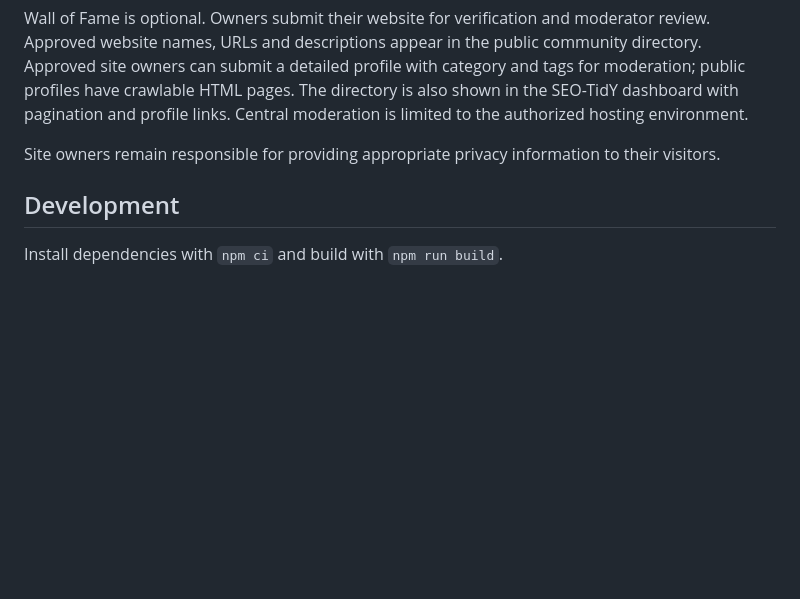
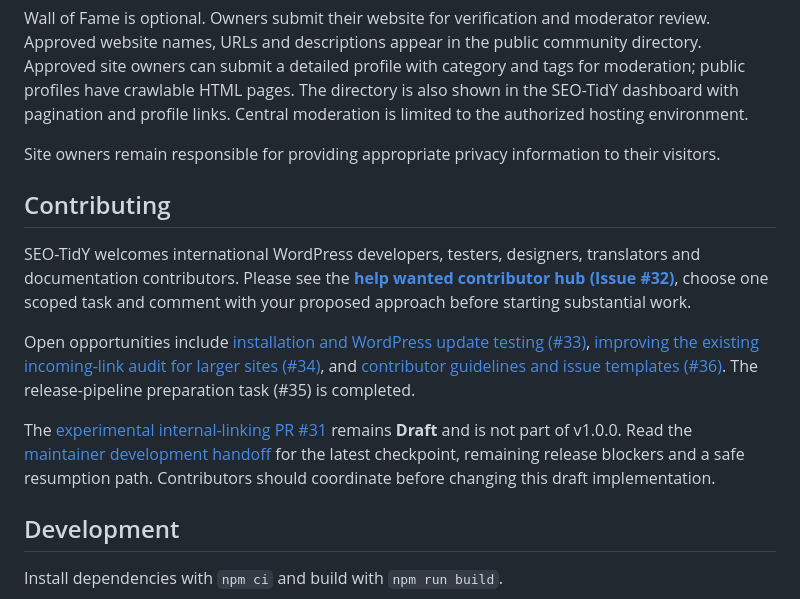
Before and after one commit to QvarcY/wordpress-seo-tidy, a Markdown page: README.md, the part around the change. Rendered like a GitHub page; blank space fills up the shorter version.

Commit message:
docs: point contributors to scoped tasks and handoff [skip ci]

```diff
--- a/README.md
+++ b/README.md
@@ -162,6 +162,14 @@ Wall of Fame is optional. Owners submit their website for verification and moder
 Site owners remain responsible for providing appropriate privacy
 information to their visitors.
 
+## Contributing
+
+SEO-TidY welcomes international WordPress developers, testers, designers, translators and documentation contributors. Please see the [**help wanted contributor hub (Issue #32)**](https://github.com/QvarcY/wordpress-seo-tidy/issues/32), choose one scoped task and comment with your proposed approach before starting substantial work.
+
+Open opportunities include [installation and WordPress update testing (#33)](https://github.com/QvarcY/wordpress-seo-tidy/issues/33), [improving the existing incoming-link audit for larger sites (#34)](https://github.com/QvarcY/wordpress-seo-tidy/issues/34), and [contributor guidelines and issue templates (#36)](https://github.com/QvarcY/wordpress-seo-tidy/issues/36). The release-pipeline preparation task (#35) is completed.
+
+The [experimental internal-linking PR #31](https://github.com/QvarcY/wordpress-seo-tidy/pull/31) remains **Draft** and is not part of v1.0.0. Read the [maintainer development handoff](docs/DEVELOPMENT-HANDOFF.md) for the latest checkpoint, remaining release blockers and a safe resumption path. Contributors should coordinate before changing this draft implementation.
+
 ## Development
 
 Install dependencies with `npm ci` and build with `npm run build`.
```
